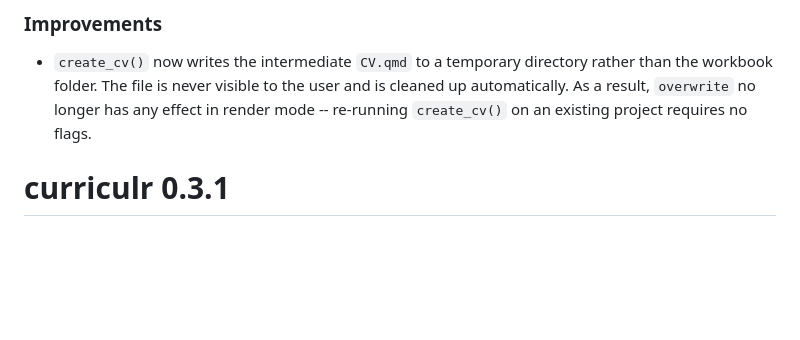
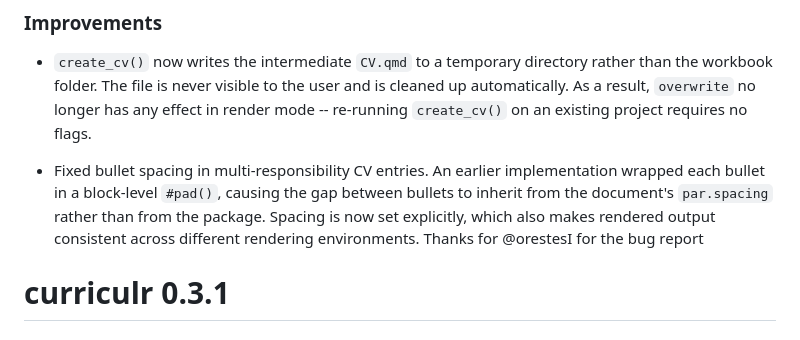
Before and after one commit to erwinlares/curriculr, a Markdown page: NEWS.md, the part around the change. GitHub-like rendering; blank space fills up the shorter version.

Commit message:
closed issue and updated NEWS.md

```diff
--- a/NEWS.md
+++ b/NEWS.md
@@ -18,6 +18,13 @@
   is cleaned up automatically. As a result, `overwrite` no longer has any
   effect in render mode -- re-running `create_cv()` on an existing project
   requires no flags.
+
+* Fixed bullet spacing in multi-responsibility CV entries. An earlier
+  implementation wrapped each bullet in a block-level `#pad()`, causing
+  the gap between bullets to inherit from the document's `par.spacing`
+  rather than from the package. Spacing is now set explicitly, which also
+  makes rendered output consistent across different rendering environments. Thanks for @orestesI for the bug report
+
 
 # curriculr 0.3.1
 
```
